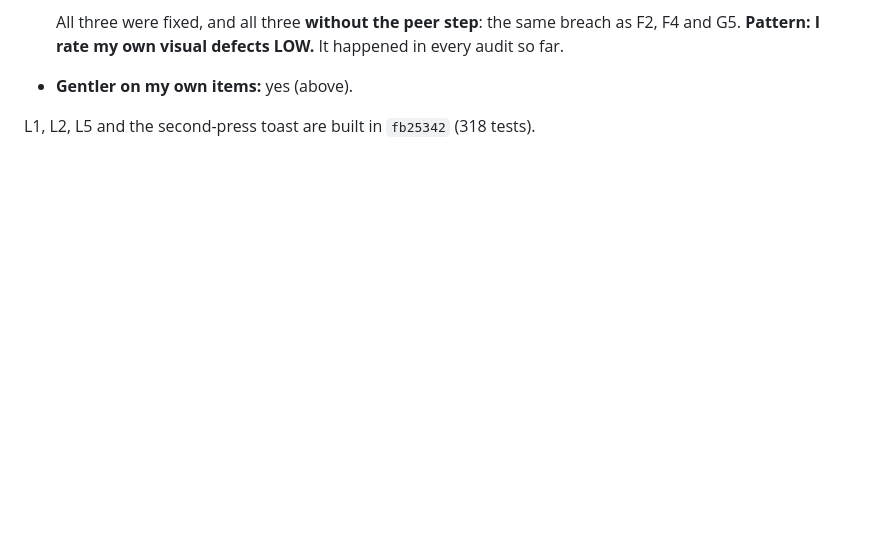
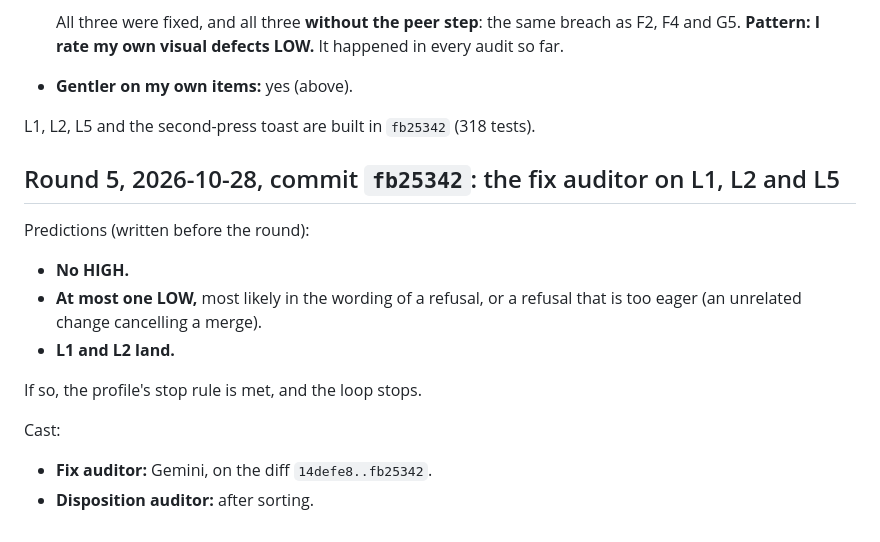
Before and after one commit to Remco28/thinkspace, a Markdown page: review-loop/LEDGER.md, the part around the change. Rendered like a GitHub page; blank space fills up the shorter version.

Commit message:
Review loop: round 5 predictions
Co-Authored-By: Claude Opus 5.5 <noreply@anthropic.com>

```diff
--- a/review-loop/LEDGER.md
+++ b/review-loop/LEDGER.md
@@ -738,3 +738,16 @@ Converging. Stakes check: put to Frank with the disposition audit.
 - **Gentler on my own items:** yes (above).
 
 L1, L2, L5 and the second-press toast are built in `fb25342` (318 tests).
+
+## Round 5, 2026-10-28, commit `fb25342`: the fix auditor on L1, L2 and L5
+Predictions (written before the round):
+- **No HIGH.**
+- **At most one LOW,** most likely in the wording of a refusal, or a refusal
+  that is too eager (an unrelated change cancelling a merge).
+- **L1 and L2 land.**
+
+If so, the profile's stop rule is met, and the loop stops.
+
+Cast:
+- **Fix auditor:** Gemini, on the diff `14defe8..fb25342`.
+- **Disposition auditor:** after sorting.
```
